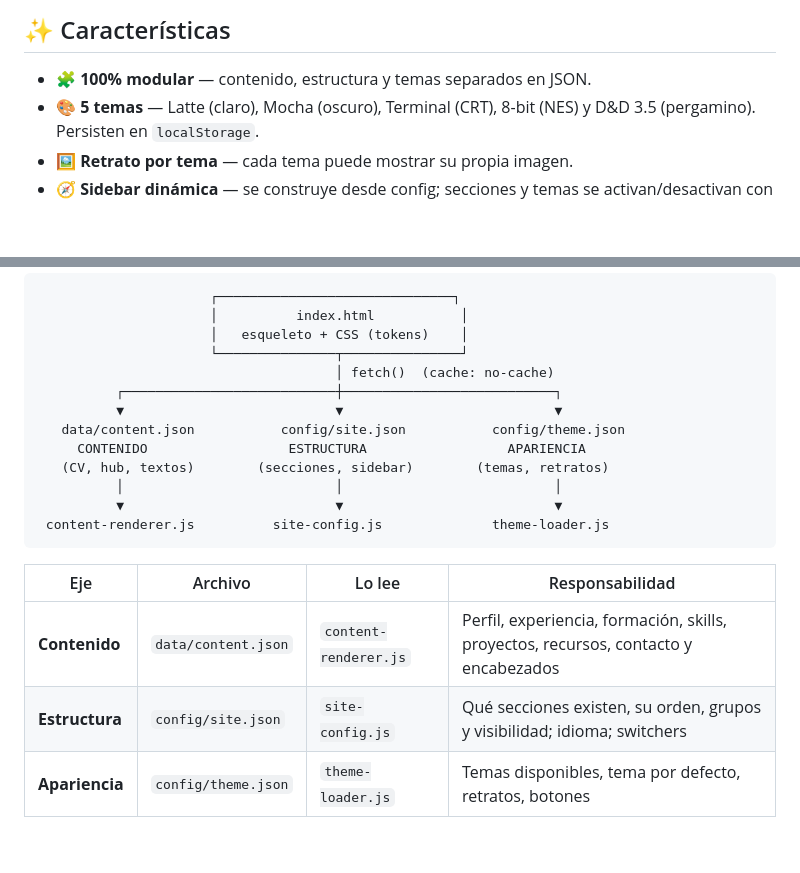
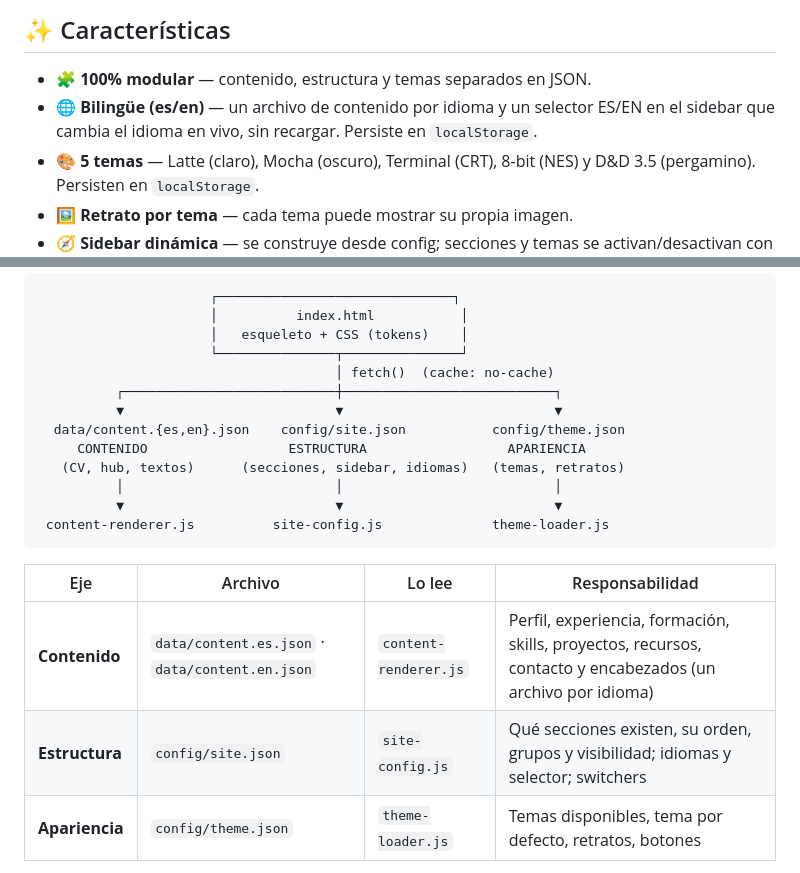
Before and after one commit to Guillepee/Personal_page, a Markdown page: README.md, 2 parts joined by grey strips. Drawn GitHub-style; blank space fills up the shorter version.

```diff
--- a/README.md
+++ b/README.md
@@ -49,6 +49,7 @@ Inspiración visual: el tema **Anuppuccin** de Obsidian (Catppuccin + tipografí
 ## ✨ Características
 
 - 🧩 **100% modular** — contenido, estructura y temas separados en JSON.
+- 🌐 **Bilingüe (es/en)** — un archivo de contenido por idioma y un selector ES/EN en el sidebar que cambia el idioma en vivo, sin recargar. Persiste en `localStorage`.
 - 🎨 **5 temas** — Latte (claro), Mocha (oscuro), Terminal (CRT), 8-bit (NES) y D&D 3.5 (pergamino). Persisten en `localStorage`.
 - 🖼️ **Retrato por tema** — cada tema puede mostrar su propia imagen.
 - 🧭 **Sidebar dinámica** — se construye desde config; secciones y temas se activan/desactivan con un flag.
@@ -70,9 +71,9 @@ El principio rector es **máxima modularidad**: tres ejes completamente desacopl
                                       │ fetch()  (cache: no-cache)
           ┌───────────────────────────┼───────────────────────────┐
           ▼                           ▼                           ▼
-   data/content.json           config/site.json           config/theme.json
+  data/content.{es,en}.json    config/site.json           config/theme.json
      CONTENIDO                  ESTRUCTURA                  APARIENCIA
-   (CV, hub, textos)        (secciones, sidebar)        (temas, retratos)
+   (CV, hub, textos)      (secciones, sidebar, idiomas)   (temas, retratos)
           │                           │                           │
           ▼                           ▼                           ▼
  content-renderer.js          site-config.js              theme-loader.js
@@ -80,8 +81,8 @@ El principio rector es **máxima modularidad**: tres ejes completamente desacopl
 
 | Eje | Archivo | Lo lee | Responsabilidad |
 |-----|---------|--------|-----------------|
-| **Contenido** | `data/content.json` | `content-renderer.js` | Perfil, experiencia, formación, skills, proyectos, recursos, contacto y encabezados |
-| **Estructura** | `config/site.json` | `site-config.js` | Qué secciones existen, su orden, grupos y visibilidad; idioma; switchers |
+| **Contenido** | `data/content.es.json` · `data/content.en.json` | `content-renderer.js` | Perfil, experiencia, formación, skills, proyectos, recursos, contacto y encabezados (un archivo por idioma) |
+| **Estructura** | `config/site.json` | `site-config.js` | Qué secciones existen, su orden, grupos y visibilidad; idiomas y selector; switchers |
 | **Apariencia** | `config/theme.json` | `theme-loader.js` | Temas disponibles, tema por defecto, retratos, botones |
 
 > **¿Por qué separar en tres?** Para que cada tipo de cambio tenga **un único lugar**: actualizar tu CV no toca la apariencia; agregar un tema no toca el contenido; reordenar el menú no toca nada de lo demás. El HTML y el CSS quedan estables; los datos cambian por su cuenta. Es el patrón de *separación de responsabilidades* llevado a archivos de configuración.
```
Also changed, not shown: other parts of README.md (+25 -9 lines).
